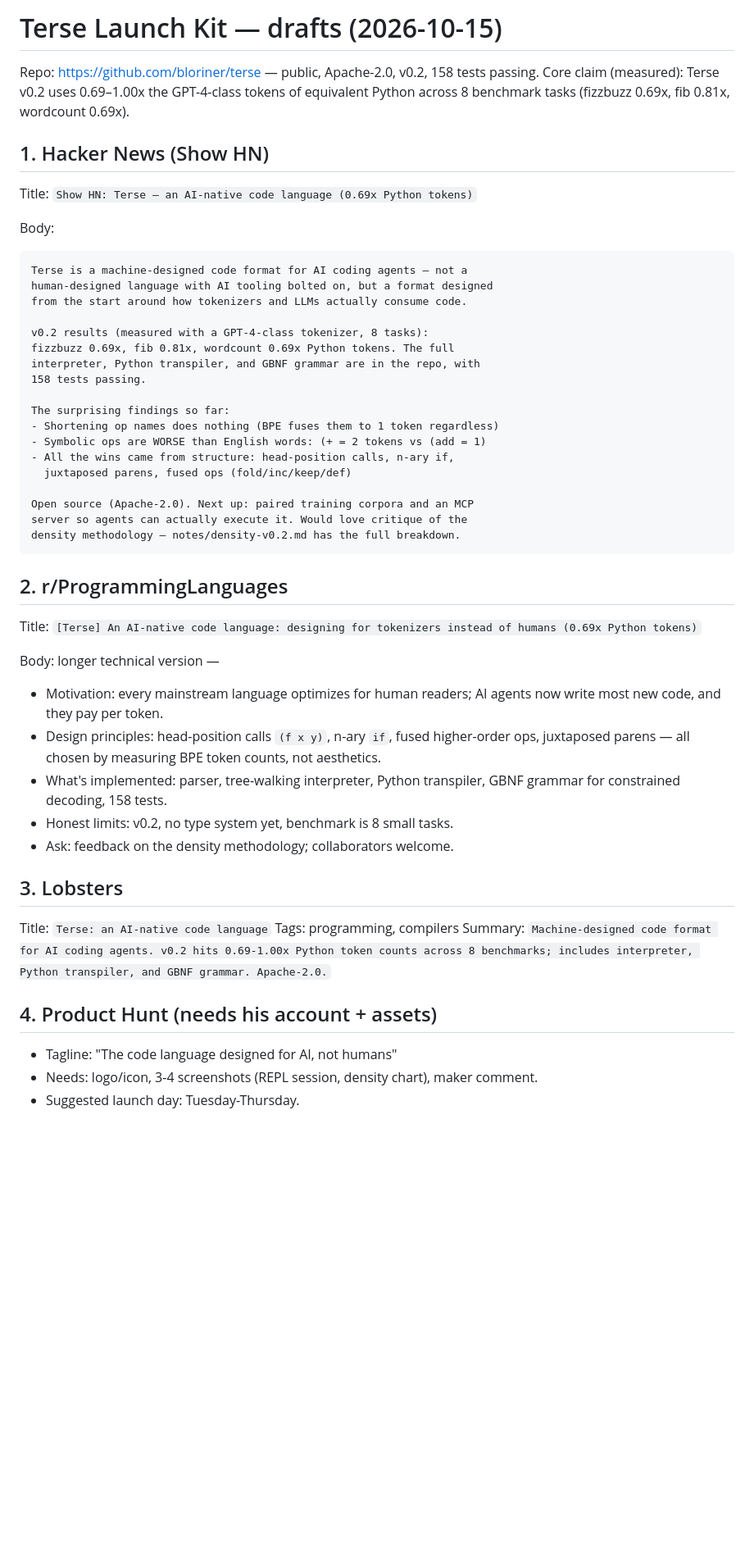
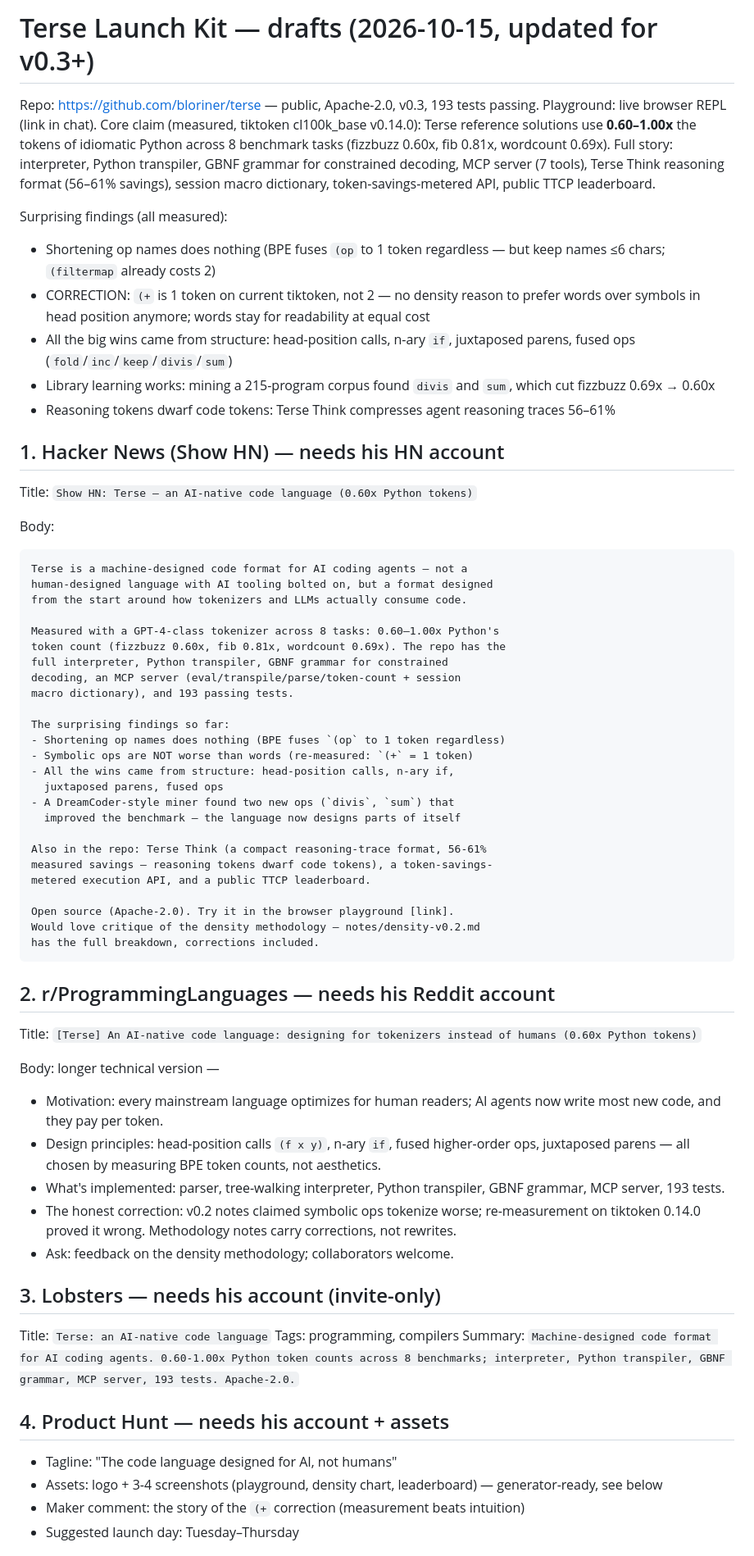
Before and after one commit to bloriner/terse, a Markdown page: notes/launch-kit.md, the part around one of its changes. Shown at 82% size. Drawn GitHub-style; blank space fills up the shorter version.

Commit message:
Launch: README badges + updated launch kit (v0.3 numbers)

````diff
--- a/notes/launch-kit.md
+++ b/notes/launch-kit.md
@@ -1,9 +1,18 @@
-# Terse Launch Kit — drafts (2026-10-15)
-Repo: https://github.com/bloriner/terse — public, Apache-2.0, v0.2, 158 tests passing.
-Core claim (measured): Terse v0.2 uses 0.69–1.00x the GPT-4-class tokens of equivalent Python across 8 benchmark tasks (fizzbuzz 0.69x, fib 0.81x, wordcount 0.69x).
+# Terse Launch Kit — drafts (2026-10-15, updated for v0.3+)
 
-## 1. Hacker News (Show HN)
-Title: `Show HN: Terse – an AI-native code language (0.69x Python tokens)`
+Repo: https://github.com/bloriner/terse — public, Apache-2.0, v0.3, 193 tests passing.
+Playground: live browser REPL (link in chat).
+Core claim (measured, tiktoken cl100k_base v0.14.0): Terse reference solutions use **0.60–1.00x** the tokens of idiomatic Python across 8 benchmark tasks (fizzbuzz 0.60x, fib 0.81x, wordcount 0.69x). Full story: interpreter, Python transpiler, GBNF grammar for constrained decoding, MCP server (7 tools), Terse Think reasoning format (56–61% savings), session macro dictionary, token-savings-metered API, public TTCP leaderboard.
+
+Surprising findings (all measured):
+- Shortening op names does nothing (BPE fuses `(op` to 1 token regardless — but keep names ≤6 chars; `(filtermap` already costs 2)
+- CORRECTION: `(+` is 1 token on current tiktoken, not 2 — no density reason to prefer words over symbols in head position anymore; words stay for readability at equal cost
+- All the big wins came from structure: head-position calls, n-ary `if`, juxtaposed parens, fused ops (`fold`/`inc`/`keep`/`divis`/`sum`)
+- Library learning works: mining a 215-program corpus found `divis` and `sum`, which cut fizzbuzz 0.69x → 0.60x
+- Reasoning tokens dwarf code tokens: Terse Think compresses agent reasoning traces 56–61%
+
+## 1. Hacker News (Show HN) — needs his HN account
+Title: `Show HN: Terse – an AI-native code language (0.60x Python tokens)`
 
 Body:
 ```
@@ -11,43 +20,47 @@ Terse is a machine-designed code format for AI coding agents — not a
 human-designed language with AI tooling bolted on, but a format designed
 from the start around how tokenizers and LLMs actually consume code.
 
-v0.2 results (measured with a GPT-4-class tokenizer, 8 tasks):
-fizzbuzz 0.69x, fib 0.81x, wordcount 0.69x Python tokens. The full
-interpreter, Python transpiler, and GBNF grammar are in the repo, with
-158 tests passing.
+Measured with a GPT-4-class tokenizer across 8 tasks: 0.60–1.00x Python's
+token count (fizzbuzz 0.60x, fib 0.81x, wordcount 0.69x). The repo has the
+full interpreter, Python transpiler, GBNF grammar for constrained
+decoding, an MCP server (eval/transpile/parse/token-count + session
+macro dictionary), and 193 passing tests.
 
 The surprising findings so far:
-- Shortening op names does nothing (BPE fuses them to 1 token regardless)
-- Symbolic ops are WORSE than English words: (+ = 2 tokens vs (add = 1)
+- Shortening op names does nothing (BPE fuses `(op` to 1 token regardless)
+- Symbolic ops are NOT worse than words (re-measured: `(+` = 1 token)
 - All the wins came from structure: head-position calls, n-ary if,
-  juxtaposed parens, fused ops (fold/inc/keep/def)
+  juxtaposed parens, fused ops
+- A DreamCoder-style miner found two new ops (`divis`, `sum`) that
+  improved the benchmark — the language now designs parts of itself
 
-Open source (Apache-2.0). Next up: paired training corpora and an MCP
-server so agents can actually execute it. Would love critique of the
-density methodology — notes/density-v0.2.md has the full breakdown.
+Also in the repo: Terse Think (a compact reasoning-trace format, 56-61%
+measured savings — reasoning tokens dwarf code tokens), a token-savings-
+metered execution API, and a public TTCP leaderboard.
+
+Open source (Apache-2.0). Try it in the browser playground [link].
+Would love critique of the density methodology — notes/density-v0.2.md
+has the full breakdown, corrections included.
 ```
 
-## 2. r/ProgrammingLanguages
-Title: `[Terse] An AI-native code language: designing for tokenizers instead of humans (0.69x Python tokens)`
+## 2. r/ProgrammingLanguages — needs his Reddit account
+Title: `[Terse] An AI-native code language: designing for tokenizers instead of humans (0.60x Python tokens)`
 
 Body: longer technical version —
-- Motivation: every mainstream language optimizes for human readers; AI
-  agents now write most new code, and they pay per token.
-- Design principles: head-position calls `(f x y)`, n-ary `if`, fused
-  higher-order ops, juxtaposed parens — all chosen by measuring BPE
-  token counts, not aesthetics.
-- What's implemented: parser, tree-walking interpreter, Python
-  transpiler, GBNF grammar for constrained decoding, 158 tests.
-- Honest limits: v0.2, no type system yet, benchmark is 8 small tasks.
+- Motivation: every mainstream language optimizes for human readers; AI agents now write most new code, and they pay per token.
+- Design principles: head-position calls `(f x y)`, n-ary `if`, fused higher-order ops, juxtaposed parens — all chosen by measuring BPE token counts, not aesthetics.
+- What's implemented: parser, tree-walking interpreter, Python transpiler, GBNF grammar, MCP server, 193 tests.
+- The honest correction: v0.2 notes claimed symbolic ops tokenize worse; re-measurement on tiktoken 0.14.0 proved it wrong. Methodology notes carry corrections, not rewrites.
 - Ask: feedback on the density methodology; collaborators welcome.
 
-## 3. Lobsters
+## 3. Lobsters — needs his account (invite-only)
 Title: `Terse: an AI-native code language`
 Tags: programming, compilers
-Summary: `Machine-designed code format for AI coding agents. v0.2 hits 0.69-1.00x Python token counts across 8 benchmarks; includes interpreter, Python transpiler, and GBNF grammar. Apache-2.0.`
+Summary: `Machine-designed code format for AI coding agents. 0.60-1.00x Python token counts across 8 benchmarks; interpreter, Python transpiler, GBNF grammar, MCP server, 193 tests. Apache-2.0.`
 
-## 4. Product Hunt (needs his account + assets)
+## 4. Product Hunt — needs his account + assets
 - Tagline: "The code language designed for AI, not humans"
-- Needs: logo/icon, 3-4 screenshots (REPL session, density chart), maker comment.
-- Suggested launch day: Tuesday-Thursday.
+- Assets: logo + 3-4 screenshots (playground, density chart, leaderboard) — generator-ready, see below
+- Maker comment: the story of the `(+` correction (measurement beats intuition)
+- Suggested launch day: Tuesday–Thursday
 
````
Also changed, not shown: other parts of notes/launch-kit.md (+17 -8 lines), README.md (+5 -0 lines).
